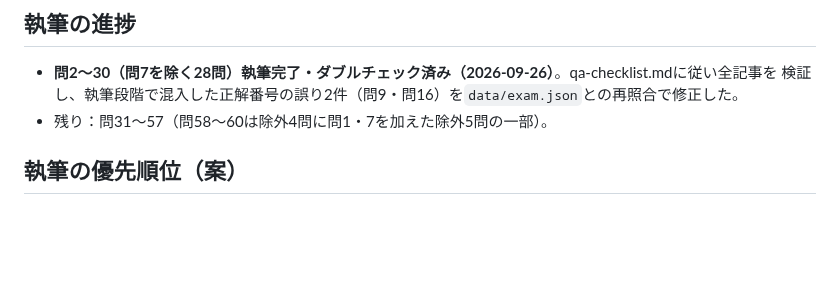
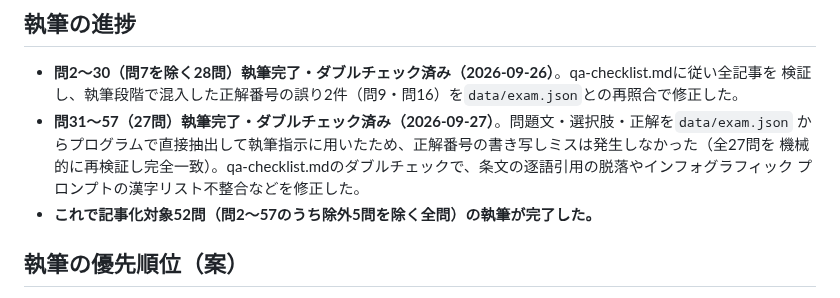
Before and after one commit to ThREE100/gyosei-kakomon, a Markdown page: note-articles/r3-mondai/00-index.md, the part around the change. Drawn GitHub-style; blank space fills up the shorter version.

Commit message:
r3-mondai/00-index.mdを問31〜57執筆済み・全52問完成に更新
Co-Authored-By: Claude Sonnet 5 <noreply@anthropic.com>
Claude-Session: https://claude.ai/code/session_01DAVCBSxkziLQYdBKpFWaMq

```diff
--- a/note-articles/r3-mondai/00-index.md
+++ b/note-articles/r3-mondai/00-index.md
@@ -86,7 +86,11 @@
 
 - **問2〜30（問7を除く28問）執筆完了・ダブルチェック済み（2026-09-26）**。qa-checklist.mdに従い全記事を
   検証し、執筆段階で混入した正解番号の誤り2件（問9・問16）を`data/exam.json`との再照合で修正した。
-- 残り：問31〜57（問58〜60は除外4問に問1・7を加えた除外5問の一部）。
+- **問31〜57（27問）執筆完了・ダブルチェック済み（2026-09-27）**。問題文・選択肢・正解を`data/exam.json`
+  からプログラムで直接抽出して執筆指示に用いたため、正解番号の書き写しミスは発生しなかった（全27問を
+  機械的に再検証し完全一致）。qa-checklist.mdのダブルチェックで、条文の逐語引用の脱落やインフォグラフィック
+  プロンプトの漢字リスト不整合などを修正した。
+- **これで記事化対象52問（問2〜57のうち除外5問を除く全問）の執筆が完了した。**
 
 ## 執筆の優先順位（案）
 
```
